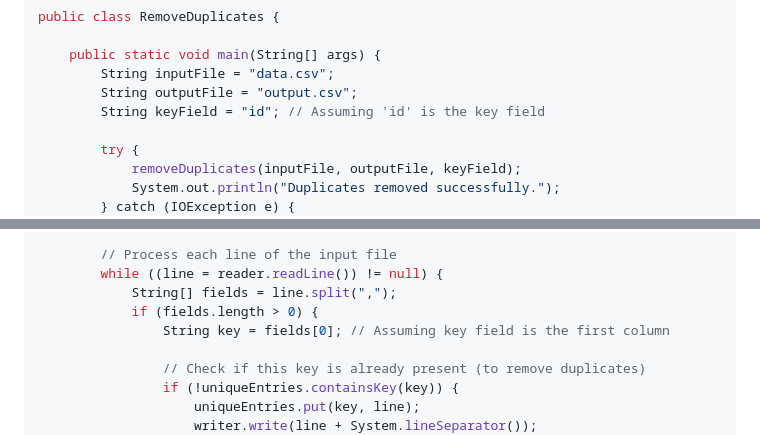
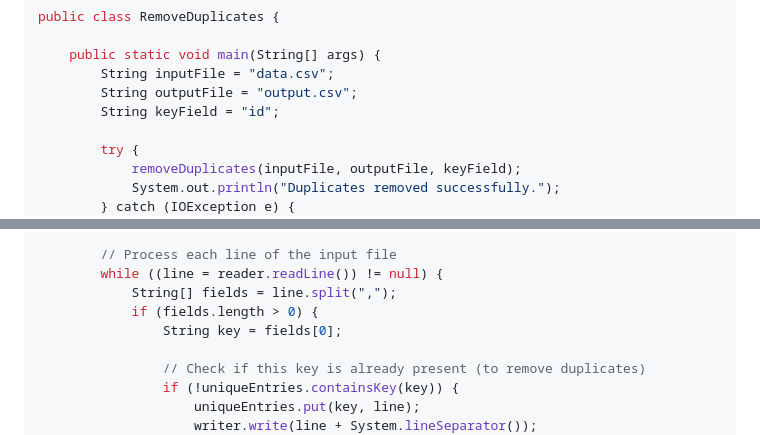
Before and after one commit to affandyfandy/java-jebi, a Markdown page: Week 2 (18 June - 21 June)/Assignment 5.md, 2 parts joined by grey strips. GitHub-like rendering.

Commit message:
update A3, A4

```diff
--- a/Week 2 (18 June - 21 June)/Assignment 5.md
+++ b/Week 2 (18 June - 21 June)/Assignment 5.md
@@ -137,7 +137,7 @@ public class RemoveDuplicates {
     public static void main(String[] args) {
         String inputFile = "data.csv";
         String outputFile = "output.csv";
-        String keyField = "id"; // Assuming 'id' is the key field
+        String keyField = "id";
 
         try {
             removeDuplicates(inputFile, outputFile, keyField);
@@ -163,7 +163,7 @@ public class RemoveDuplicates {
         while ((line = reader.readLine()) != null) {
             String[] fields = line.split(",");
             if (fields.length > 0) {
-                String key = fields[0]; // Assuming key field is the first column
+                String key = fields[0];
 
                 // Check if this key is already present (to remove duplicates)
                 if (!uniqueEntries.containsKey(key)) {
```
